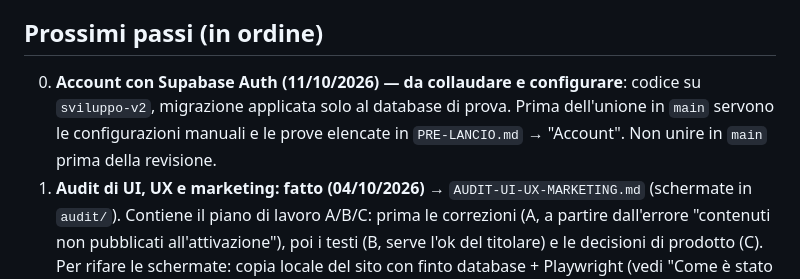
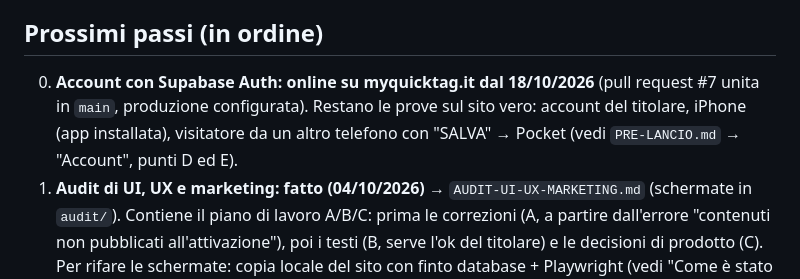
Before and after one commit to gigiceva-code/myquicktag, a Markdown page: PASSAGGIO-CONSEGNE.md, the part around one of its changes. Drawn GitHub-style.

```diff
--- a/PASSAGGIO-CONSEGNE.md
+++ b/PASSAGGIO-CONSEGNE.md
@@ -112,9 +112,9 @@ Da leggere all'inizio di ogni nuova sessione di lavoro, insieme a `PRE-LANCIO.md
 
 ## Prossimi passi (in ordine)
 
-0. **Account con Supabase Auth (11/10/2026) — da collaudare e configurare**: codice su `sviluppo-v2`, migrazione
-   applicata solo al database di prova. Prima dell'unione in `main` servono le configurazioni manuali e le prove
-   elencate in `PRE-LANCIO.md` → "Account". Non unire in `main` prima della revisione.
+0. **Account con Supabase Auth: online su myquicktag.it dal 18/10/2026** (pull request #7 unita in `main`, produzione
+   configurata). Restano le prove sul sito vero: account del titolare, iPhone (app installata), visitatore da un altro
+   telefono con "SALVA" → Pocket (vedi `PRE-LANCIO.md` → "Account", punti D ed E).
 1. **Audit di UI, UX e marketing: fatto (04/10/2026)** → `AUDIT-UI-UX-MARKETING.md` (schermate in `audit/`).
    Contiene il piano di lavoro A/B/C: prima le correzioni (A, a partire dall'errore "contenuti non pubblicati
    all'attivazione"), poi i testi (B, serve l'ok del titolare) e le decisioni di prodotto (C).
```
Also changed, not shown: other parts of PASSAGGIO-CONSEGNE.md (+1 -1 lines), PRE-LANCIO.md (+2 -1 lines).
